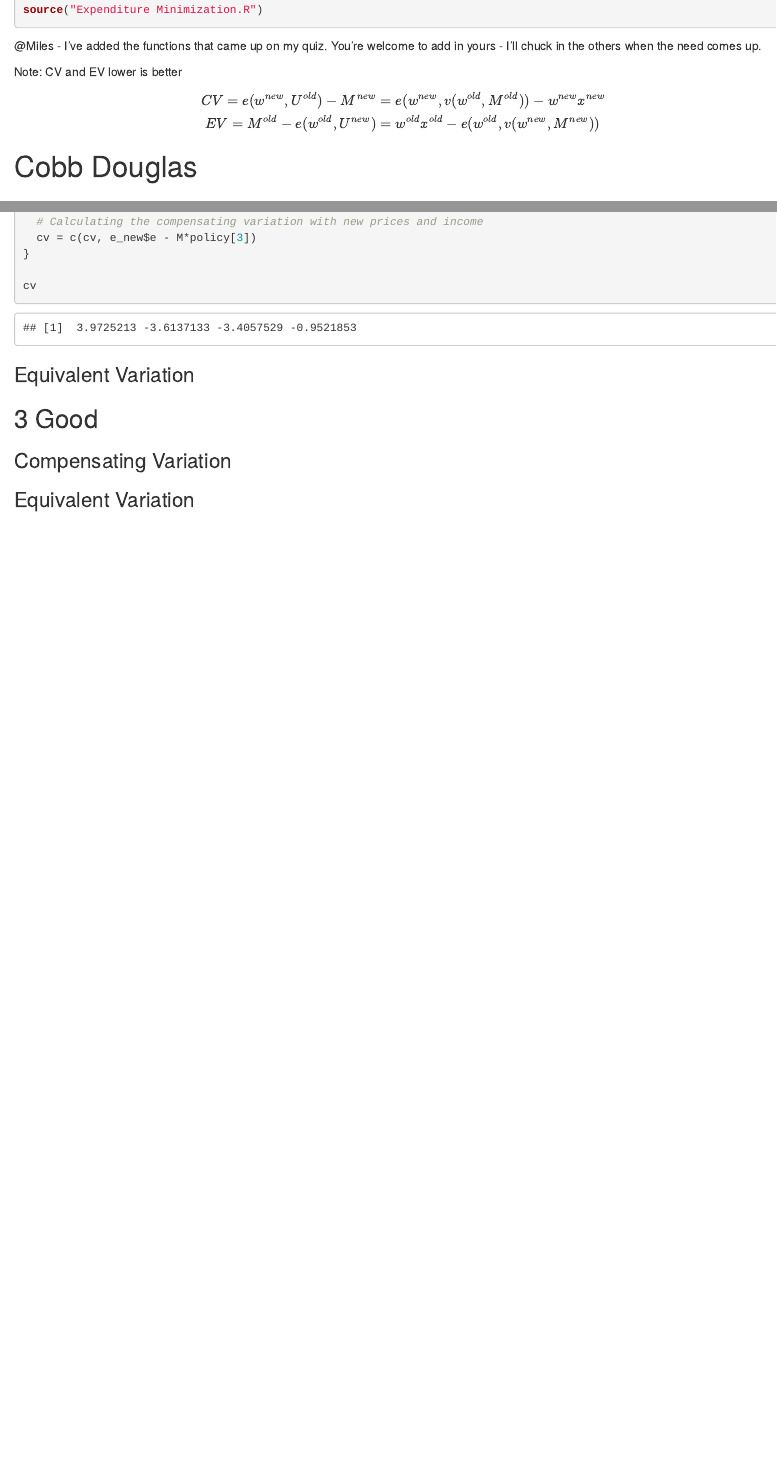
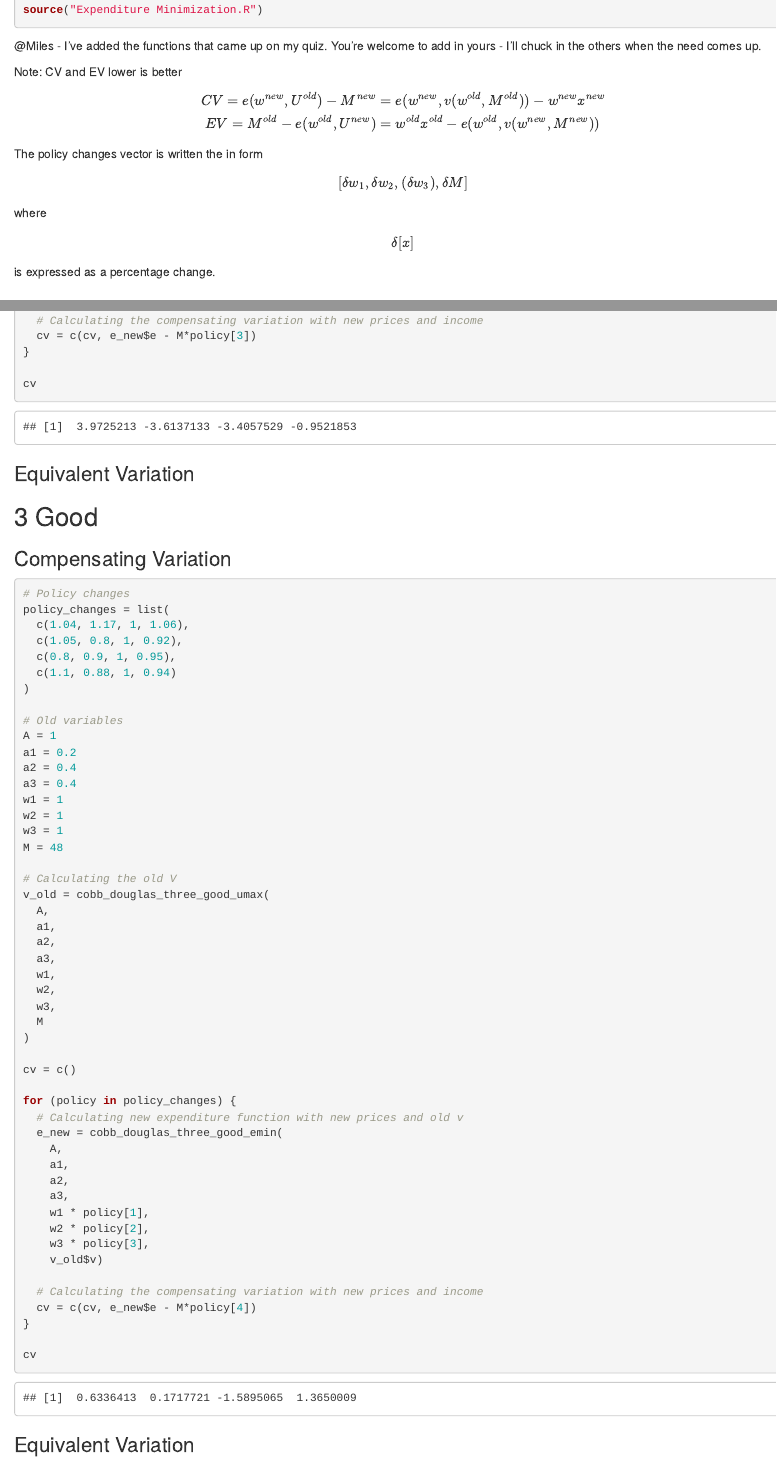
Before and after one commit to orectique/MIDECSem3_8064, an R Markdown document (IDEC8064/Comp and Equiv Variation.Rmd): the page in a window 1100 px wide, from 100 px down, and a second part further down, joined at a grey line. Rendered offline with R 4.5, knitr and Pandoc, with nearby package versions.

Commit message:
update cv and ev

````diff
--- a/IDEC8064/Comp and Equiv Variation.Rmd
+++ b/IDEC8064/Comp and Equiv Variation.Rmd
@@ -1,5 +1,6 @@
 ---
 title: "Compensating and Equivalent Variation"
+output: "html_document"
 ---
 
 ```{r}
@@ -16,6 +17,8 @@ CV = e(w^{new}, U^{old}) - M^{new} = e(w^{new}, v(w^{old}, M^{old})) - w^{new}x^
 EV = M^{old} - e(w^{old}, U^{new}) = w^{old}x^{old} - e(w^{old}, v(w^{new}, M^{new}))
 $$
 
+The policy changes vector is written the in form $$ [\delta w_1, \delta w_2, (\delta w_3), \delta M] $$ where $$ \delta [x] $$ is expressed as a percentage change.
+
 # Cobb Douglas
 
 ## 2 Good
@@ -79,7 +81,55 @@ cv
 ### Compensating Variation
 
 ```{r}
+# Policy changes
+policy_changes = list(
+  c(1.04, 1.17, 1, 1.06),
+  c(1.05, 0.8, 1, 0.92),
+  c(0.8, 0.9, 1, 0.95),
+  c(1.1, 0.88, 1, 0.94)
+)
 
+# Old variables
+A = 1
+a1 = 0.2
+a2 = 0.4
+a3 = 0.4
+w1 = 1
+w2 = 1
+w3 = 1
+M = 48
+
+# Calculating the old V
+v_old = cobb_douglas_three_good_umax(
+  A,
+  a1,
+  a2,
+  a3,
+  w1,
+  w2,
+  w3,
+  M
+)
+
+cv = c()
+
+for (policy in policy_changes) {
+  # Calculating new expenditure function with new prices and old v
+  e_new = cobb_douglas_three_good_emin(
+    A,
+    a1,
+    a2,
+    a3,
+    w1 * policy[1],
+    w2 * policy[2],
+    w3 * policy[3],
+    v_old$v)
+
+  # Calculating the compensating variation with new prices and income
+  cv = c(cv, e_new$e - M*policy[4])
+}
+
+cv
 ```
 
 ### Equivalent Variation
@@ -101,3 +151,5 @@ cv
 ### Equivalent Variation
 
 ```{r}
+# Policy changes
+policy_changes = list(
@@ -103,0 +162,4 @@ cv
+# Old variables
+A = 1
+a1 = 0.33
+a2 = 0.2
@@ -103,0 +173 @@ cv
+for (policy in policy_changes) {
@@ -103,0 +180,3 @@ cv
+    w1*policy[1],
+    w2*policy[2],
+    M*policy[3]
````
Also changed, not shown: IDEC8064/Comp-and-Equiv-Variation.html (added), IDEC8064/Comp and Equiv Variation.Rmd (38 more changed lines).
